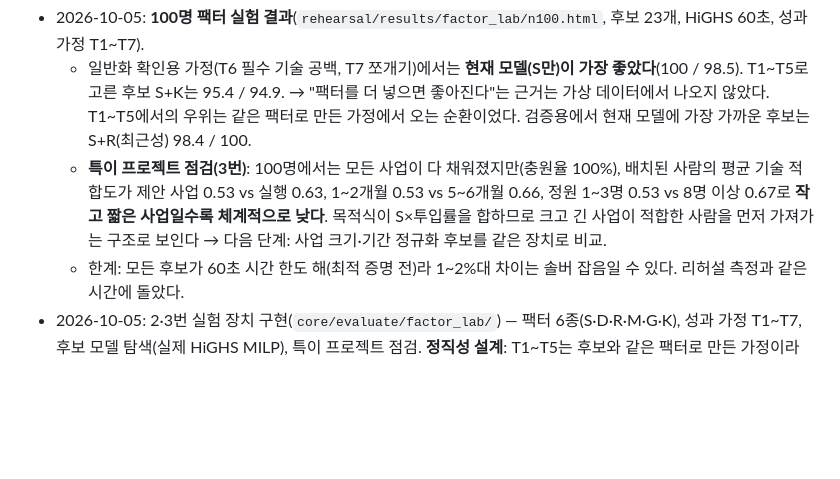
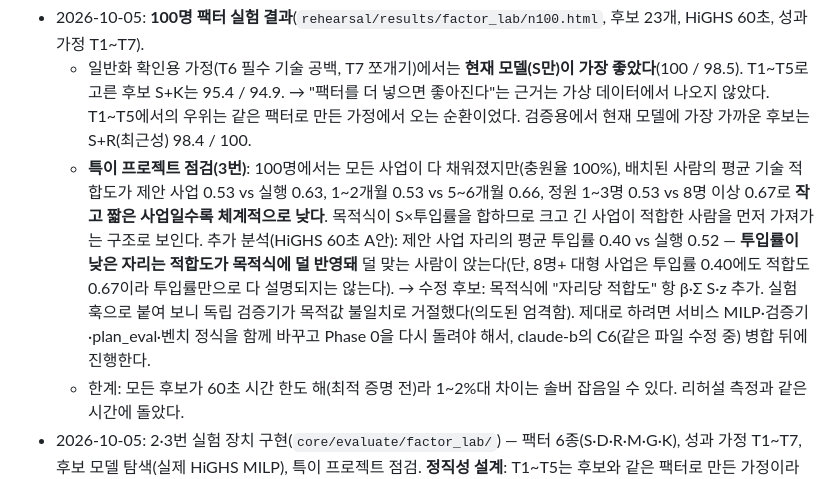
Before and after one commit to SonHeeHeon/teamweaver, a Markdown page: docs/model-roadmap.md, the part around the change. Rendered like a GitHub page; blank space fills up the shorter version.

Commit message:
docs(roadmap): allocation-weighted fit explains part of the small-project gap
Proposal seats average allocation 0.40 against 0.52 for execution seats, so
their fit barely moves the S x allocation objective. A per-seat fit term is
the candidate fix; it needs the service MILP, validator, plan_eval and bench
formulation changed together, so it waits for claude-b's C6 merge.

Co-Authored-By: Claude Opus 5.5 <noreply@anthropic.com>
Claude-Session: https://claude.ai/code/session_01XiJnTNFVeV2BokGGcyeQom

```diff
--- a/docs/model-roadmap.md
+++ b/docs/model-roadmap.md
@@ -79,7 +79,11 @@ AI 에이전트 공동 사업)가 점수를 독식하는지, 1~2개월 제안
     검증용에서 현재 모델에 가장 가까운 후보는 S+R(최근성) 98.4 / 100.
   - **특이 프로젝트 점검(3번)**: 100명에서는 모든 사업이 다 채워졌지만(충원율 100%), 배치된 사람의 평균 기술 적합도가
     제안 사업 0.53 vs 실행 0.63, 1~2개월 0.53 vs 5~6개월 0.66, 정원 1~3명 0.53 vs 8명 이상 0.67로 **작고 짧은 사업일수록 체계적으로 낮다**.
-    목적식이 S×투입률을 합하므로 크고 긴 사업이 적합한 사람을 먼저 가져가는 구조로 보인다 → 다음 단계: 사업 크기·기간 정규화 후보를 같은 장치로 비교.
+    목적식이 S×투입률을 합하므로 크고 긴 사업이 적합한 사람을 먼저 가져가는 구조로 보인다.
+    추가 분석(HiGHS 60초 A안): 제안 사업 자리의 평균 투입률 0.40 vs 실행 0.52 — **투입률이 낮은 자리는 적합도가 목적식에 덜 반영돼**
+    덜 맞는 사람이 앉는다(단, 8명+ 대형 사업은 투입률 0.40에도 적합도 0.67이라 투입률만으로 다 설명되지는 않는다).
+    → 수정 후보: 목적식에 "자리당 적합도" 항 β·Σ S·z 추가. 실험 훅으로 붙여 보니 독립 검증기가 목적값 불일치로 거절했다(의도된 엄격함).
+    제대로 하려면 서비스 MILP·검증기·plan_eval·벤치 정식을 함께 바꾸고 Phase 0을 다시 돌려야 해서, claude-b의 C6(같은 파일 수정 중) 병합 뒤에 진행한다.
   - 한계: 모든 후보가 60초 시간 한도 해(최적 증명 전)라 1~2%대 차이는 솔버 잡음일 수 있다. 리허설 측정과 같은 시간에 돌았다.
 - 2026-10-05: 2·3번 실험 장치 구현(`core/evaluate/factor_lab/`) — 팩터 6종(S·D·R·M·G·K), 성과 가정 T1~T7, 후보 모델 탐색(실제 HiGHS MILP), 특이 프로젝트 점검.
   **정직성 설계**: T1~T5는 후보와 같은 팩터로 만든 가정이라 트레이드오프만 보여 주고, 어느 후보도 쓰지 않는 신호(필수 기술 공백 T6, 쪼개기 비효율 T7)로만 일반화를 판단한다. 리뷰에서 처음 설계의 순환(같은 팩터로 고르고 같은 팩터로 검증)을 지적받아 고침.
```
